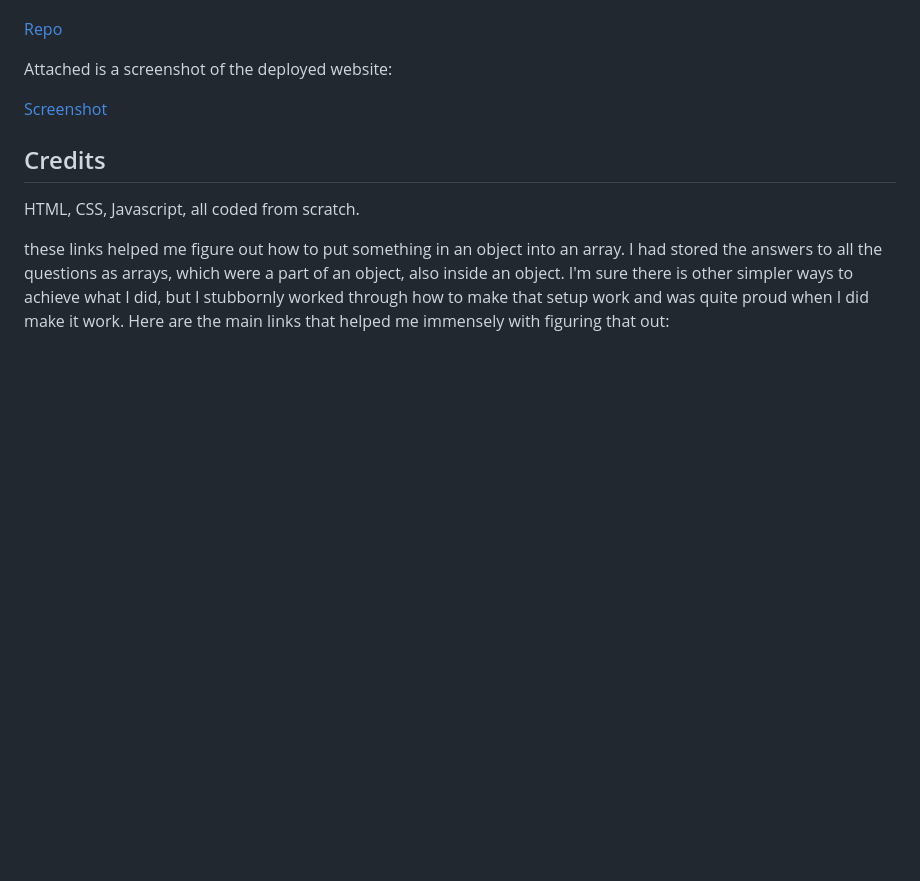
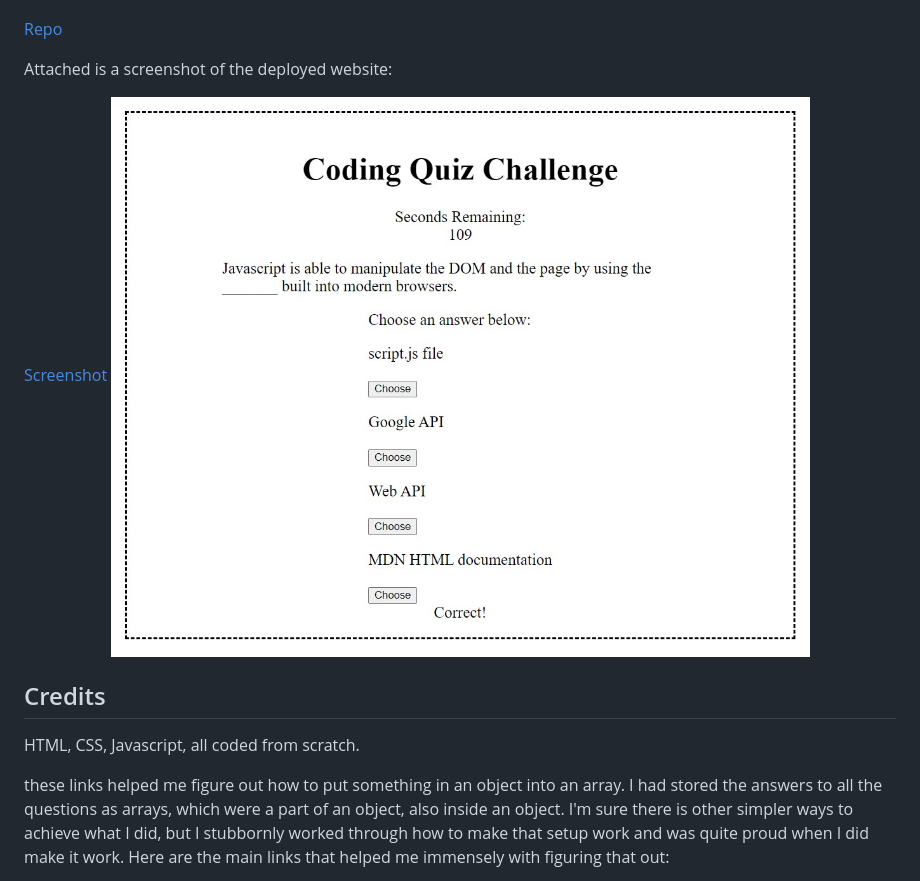
Before and after one commit to jrapich/bootcamp-code-quiz, a Markdown page: README.md, the part around the change. Rendered like a GitHub page; blank space fills up the shorter version.

```diff
--- a/README.md
+++ b/README.md
@@ -26,6 +26,7 @@ Here is a link to the project repository:
 Attached is a screenshot of the deployed website:
 
 [Screenshot](./assets/images/screenshot.jpg)
+![Screenshot](./assets/images/screenshot.jpg)
 
 ## Credits
 
```
